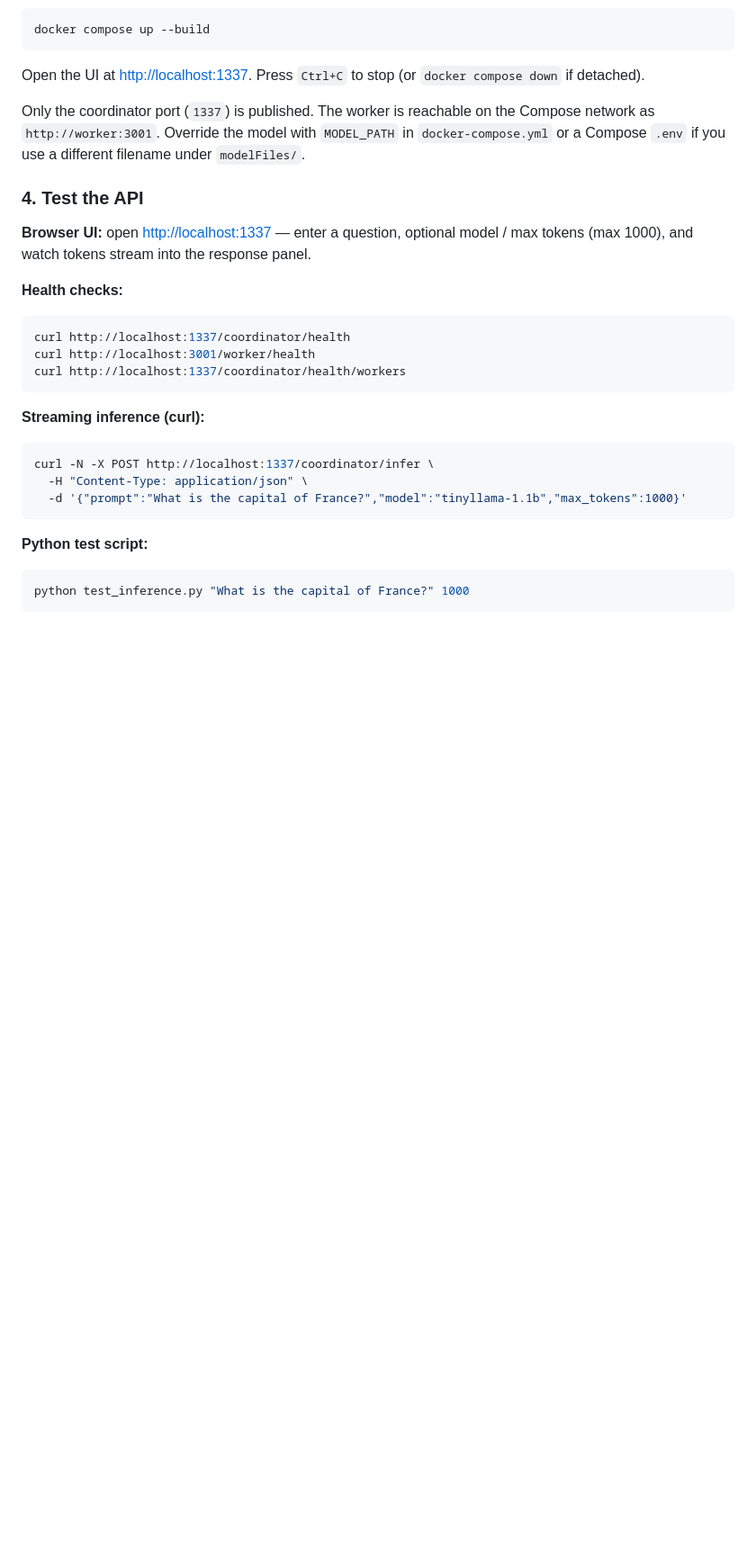
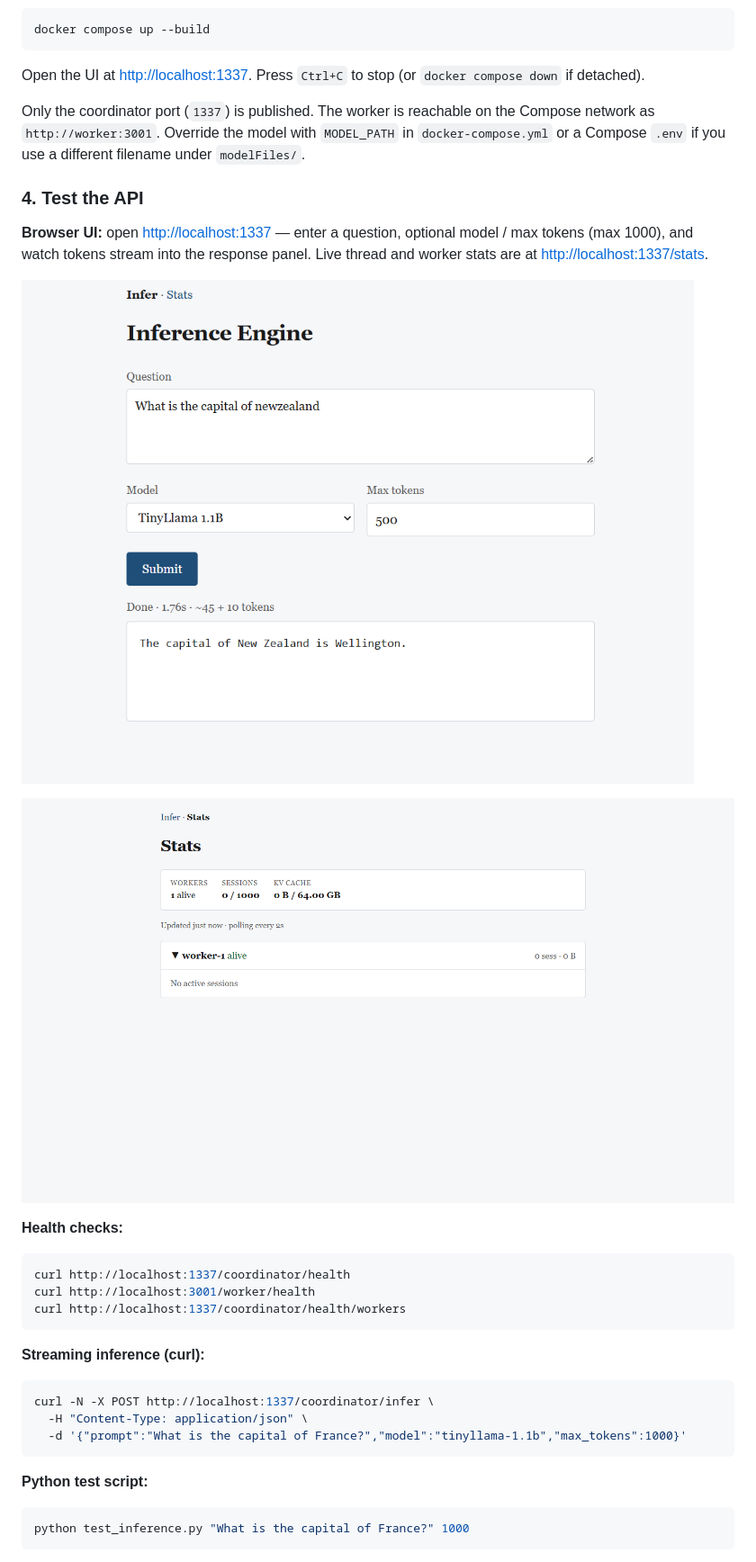
Before and after one commit to ishanjain1502/distributed-inference-engine, a Markdown page: README.md, the part around the change. Shown: that part at 90% size. Drawn GitHub-style; pictures changed too: docs/images/frontend-infer.png (added), docs/images/frontend-stats.png (added); blank space fills up the shorter version.

Commit message:
updating readme with images

````diff
--- a/README.md
+++ b/README.md
@@ -128,7 +128,11 @@ Only the coordinator port (`1337`) is published. The worker is reachable on the
 
 ### 4. Test the API
 
-**Browser UI:** open [http://localhost:1337](http://localhost:1337) — enter a question, optional model / max tokens (max 1000), and watch tokens stream into the response panel.
+**Browser UI:** open [http://localhost:1337](http://localhost:1337) — enter a question, optional model / max tokens (max 1000), and watch tokens stream into the response panel. Live thread and worker stats are at [http://localhost:1337/stats](http://localhost:1337/stats).
+
+![Inference UI](docs/images/frontend-infer.png)
+
+![Stats UI](docs/images/frontend-stats.png)
 
 **Health checks:**
 ```bash
````
